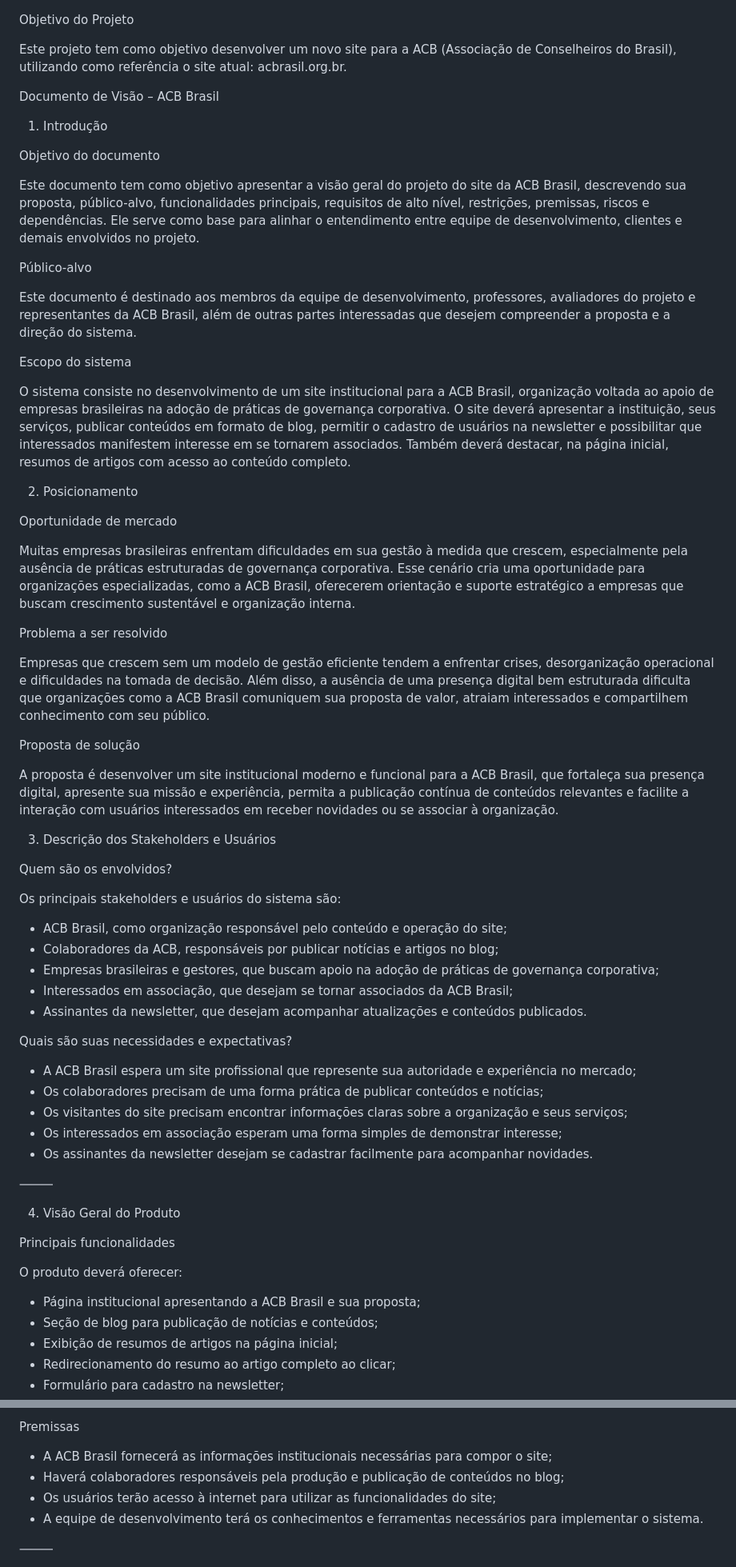
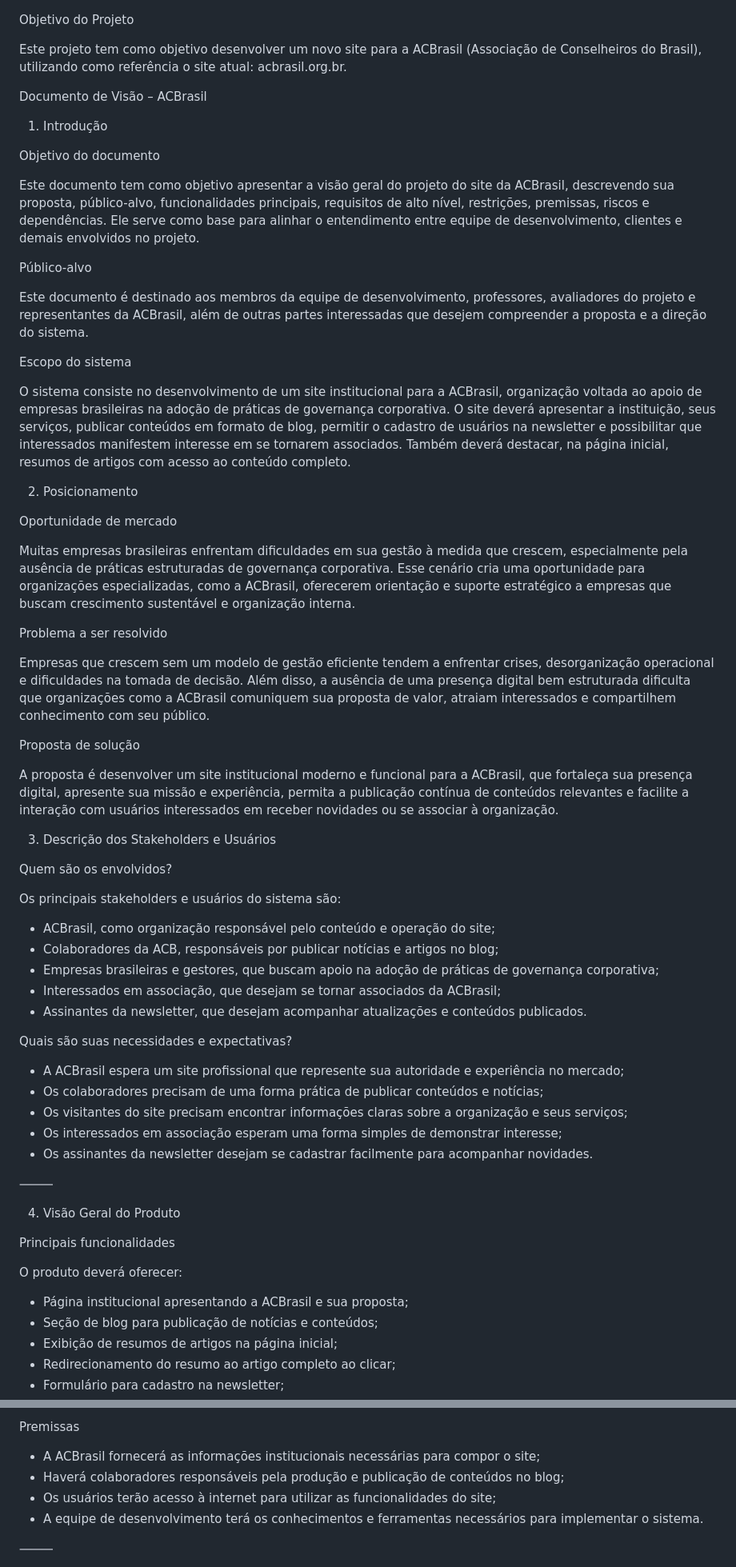
Before and after one commit to Gusmao021/Grupo1_PFE_2026.1, a Markdown page: README.md, 2 parts joined by grey strips. Shown at 80% size. Rendered like a GitHub page.

Commit message:
Correção README

```diff
--- a/README.md
+++ b/README.md
@@ -1,51 +1,51 @@
 Objetivo do Projeto
 
-Este projeto tem como objetivo desenvolver um novo site para a ACB (Associação de Conselheiros do Brasil), utilizando como referência o site atual: acbrasil.org.br.
+Este projeto tem como objetivo desenvolver um novo site para a ACBrasil (Associação de Conselheiros do Brasil), utilizando como referência o site atual: acbrasil.org.br.
 
-Documento de Visão – ACB Brasil
+Documento de Visão – ACBrasil
 
 1. Introdução
 
 Objetivo do documento
 
-Este documento tem como objetivo apresentar a visão geral do projeto do site da ACB Brasil, descrevendo sua proposta, público-alvo, funcionalidades principais, requisitos de alto nível, restrições, premissas, riscos e dependências. Ele serve como base para alinhar o entendimento entre equipe de desenvolvimento, clientes e demais envolvidos no projeto.
+Este documento tem como objetivo apresentar a visão geral do projeto do site da ACBrasil, descrevendo sua proposta, público-alvo, funcionalidades principais, requisitos de alto nível, restrições, premissas, riscos e dependências. Ele serve como base para alinhar o entendimento entre equipe de desenvolvimento, clientes e demais envolvidos no projeto.
 
 Público-alvo
 
-Este documento é destinado aos membros da equipe de desenvolvimento, professores, avaliadores do projeto e representantes da ACB Brasil, além de outras partes interessadas que desejem compreender a proposta e a direção do sistema.
+Este documento é destinado aos membros da equipe de desenvolvimento, professores, avaliadores do projeto e representantes da ACBrasil, além de outras partes interessadas que desejem compreender a proposta e a direção do sistema.
 
 Escopo do sistema
 
-O sistema consiste no desenvolvimento de um site institucional para a ACB Brasil, organização voltada ao apoio de empresas brasileiras na adoção de práticas de governança corporativa. O site deverá apresentar a instituição, seus serviços, publicar conteúdos em formato de blog, permitir o cadastro de usuários na newsletter e possibilitar que interessados manifestem interesse em se tornarem associados. Também deverá destacar, na página inicial, resumos de artigos com acesso ao conteúdo completo.
+O sistema consiste no desenvolvimento de um site institucional para a ACBrasil, organização voltada ao apoio de empresas brasileiras na adoção de práticas de governança corporativa. O site deverá apresentar a instituição, seus serviços, publicar conteúdos em formato de blog, permitir o cadastro de usuários na newsletter e possibilitar que interessados manifestem interesse em se tornarem associados. Também deverá destacar, na página inicial, resumos de artigos com acesso ao conteúdo completo.
 
 
 2. Posicionamento
 
 Oportunidade de mercado
 
-Muitas empresas brasileiras enfrentam dificuldades em sua gestão à medida que crescem, especialmente pela ausência de práticas estruturadas de governança corporativa. Esse cenário cria uma oportunidade para organizações especializadas, como a ACB Brasil, oferecerem orientação e suporte estratégico a empresas que buscam crescimento sustentável e organização interna.
+Muitas empresas brasileiras enfrentam dificuldades em sua gestão à medida que crescem, especialmente pela ausência de práticas estruturadas de governança corporativa. Esse cenário cria uma oportunidade para organizações especializadas, como a ACBrasil, oferecerem orientação e suporte estratégico a empresas que buscam crescimento sustentável e organização interna.
 
 Problema a ser resolvido
 
-Empresas que crescem sem um modelo de gestão eficiente tendem a enfrentar crises, desorganização operacional e dificuldades na tomada de decisão. Além disso, a ausência de uma presença digital bem estruturada dificulta que organizações como a ACB Brasil comuniquem sua proposta de valor, atraiam interessados e compartilhem conhecimento com seu público.
+Empresas que crescem sem um modelo de gestão eficiente tendem a enfrentar crises, desorganização operacional e dificuldades na tomada de decisão. Além disso, a ausência de uma presença digital bem estruturada dificulta que organizações como a ACBrasil comuniquem sua proposta de valor, atraiam interessados e compartilhem conhecimento com seu público.
 
 Proposta de solução
 
-A proposta é desenvolver um site institucional moderno e funcional para a ACB Brasil, que fortaleça sua presença digital, apresente sua missão e experiência, permita a publicação contínua de conteúdos relevantes e facilite a interação com usuários interessados em receber novidades ou se associar à organização.
+A proposta é desenvolver um site institucional moderno e funcional para a ACBrasil, que fortaleça sua presença digital, apresente sua missão e experiência, permita a publicação contínua de conteúdos relevantes e facilite a interação com usuários interessados em receber novidades ou se associar à organização.
 
 3. Descrição dos Stakeholders e Usuários
 
 Quem são os envolvidos?
 
 Os principais stakeholders e usuários do sistema são:
-- ACB Brasil, como organização responsável pelo conteúdo e operação do site;
+- ACBrasil, como organização responsável pelo conteúdo e operação do site;
 - Colaboradores da ACB, responsáveis por publicar notícias e artigos no blog;
 - Empresas brasileiras e gestores, que buscam apoio na adoção de práticas de governança corporativa;
-- Interessados em associação, que desejam se tornar associados da ACB Brasil;
+- Interessados em associação, que desejam se tornar associados da ACBrasil;
 - Assinantes da newsletter, que desejam acompanhar atualizações e conteúdos publicados.
 
 Quais são suas necessidades e expectativas?
-- A ACB Brasil espera um site profissional que represente sua autoridade e experiência no mercado;
+- A ACBrasil espera um site profissional que represente sua autoridade e experiência no mercado;
 - Os colaboradores precisam de uma forma prática de publicar conteúdos e notícias;
 - Os visitantes do site precisam encontrar informações claras sobre a organização e seus serviços;
 - Os interessados em associação esperam uma forma simples de demonstrar interesse;
@@ -58,7 +58,7 @@ Quais são suas necessidades e expectativas?
 Principais funcionalidades
 
 O produto deverá oferecer:
-- Página institucional apresentando a ACB Brasil e sua proposta;
+- Página institucional apresentando a ACBrasil e sua proposta;
 - Seção de blog para publicação de notícias e conteúdos;
 - Exibição de resumos de artigos na página inicial;
 - Redirecionamento do resumo ao artigo completo ao clicar;
@@ -97,7 +97,7 @@ Restrições
 - O orçamento e os recursos disponíveis para desenvolvimento podem ser limitados ao contexto acadêmico.
 
 Premissas
-- A ACB Brasil fornecerá as informações institucionais necessárias para compor o site;
+- A ACBrasil fornecerá as informações institucionais necessárias para compor o site;
 - Haverá colaboradores responsáveis pela produção e publicação de conteúdos no blog;
 - Os usuários terão acesso à internet para utilizar as funcionalidades do site;
 - A equipe de desenvolvimento terá os conhecimentos e ferramentas necessários para implementar o sistema.
```
Also changed, not shown: other parts of README.md (+3 -3 lines).
